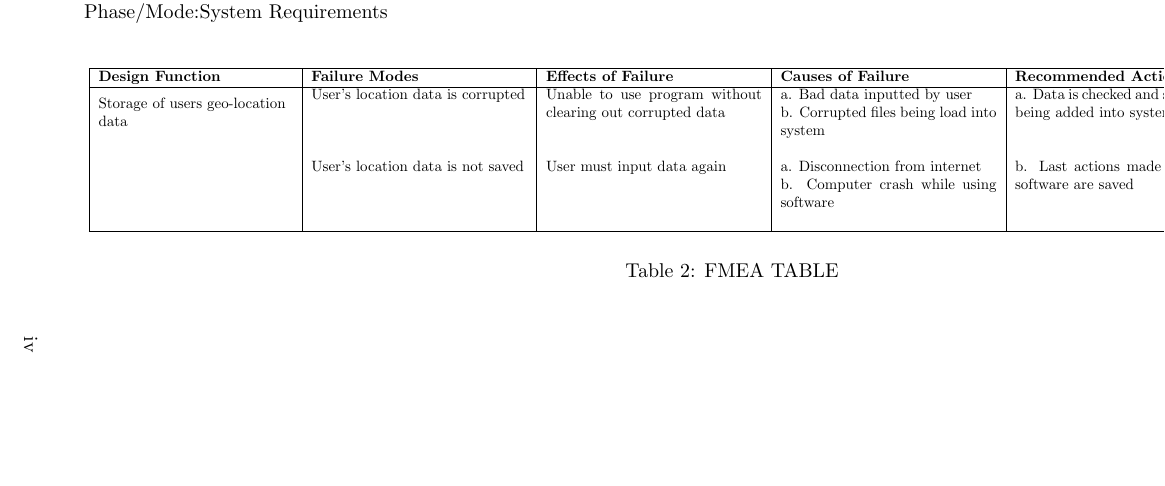
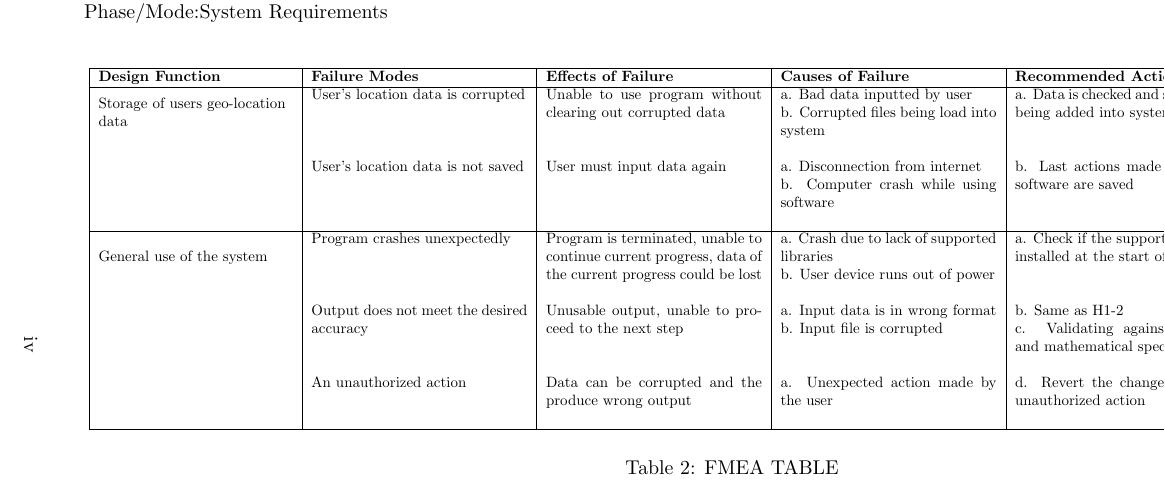
Before and after one commit to NicLobo/Capstone-yoGERT, a LaTeX document (docs/HazardAnalysis/HazardAnalysis.tex): part of page 5 of 7, cut so that both start at the same text, the shorter picture padded with empty space. Compiled offline with pdfLaTeX.

Commit message:
Update FMEA Table

```diff
--- a/docs/HazardAnalysis/HazardAnalysis.tex
+++ b/docs/HazardAnalysis/HazardAnalysis.tex
@@ -151,6 +151,41 @@ Phase/Mode:System Requirements\\
 & H1-2 \\ \hline
 
 
+\multirow{3}{1.8in}{General use of the system}
+& Program crashes unexpectedly
+& Program is terminated, unable to continue current progress, data of the
+current progress could be lost
+&
+a. Crash due to lack of supported libraries\newline
+b. User device runs out of power\newline
+&
+a. Check if the supported libraries are installed at the start of the program
+& SR\ref{ACR2}%2
+& H3-1\label{H3-1} \\
+
+
+& Output does not meet the desired accuracy
+& Unusable output, unable to proceed to the next step
+&
+a. Input data is in wrong format
+b. Input file is corrupted
+&
+b. Same as H1-2 \newline
+c. Validating against requirements and mathematical specifications\newline
+& SR\ref{IR3}\newline SR\ref{IR1} \newline SR\ref{ADR1}
+& H3-2\label{H3-2}  \\
+
+
+& An unauthorized action
+& Data can be corrupted and the produce wrong output
+&
+a. Unexpected action made by the user\newline
+&
+d. Revert the changes made by the unauthorized action\newline
+& SR\ref{ACR1}, SR\ref{ADR1}
+& H3-3 \\ \hline
+
+
 
 
 
```
